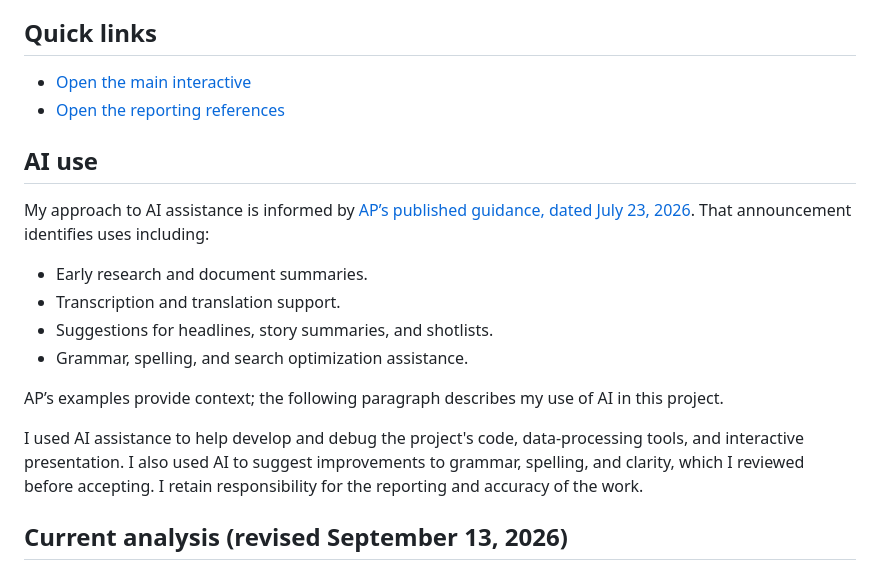
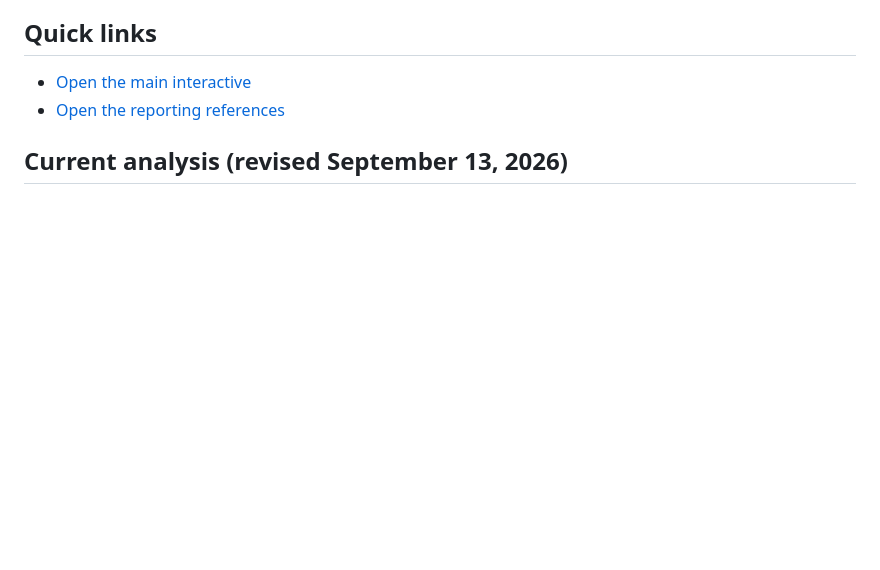
Before and after one commit to StrokeOfLuck/ncsu-rent-article, a Markdown page: README.md, the part around the change. Rendered like a GitHub page; blank space fills up the shorter version.

Commit message:
Remove AI-use section from README

```diff
--- a/README.md
+++ b/README.md
@@ -8,19 +8,6 @@ This is a source checkpoint for the article and interactive map as of September
 
 - [Open the main interactive](https://strokeofluck.github.io/ncsu-rent-article/)
 - [Open the reporting references](https://strokeofluck.github.io/ncsu-rent-article/references.html)
-
-## AI use
-
-My approach to AI assistance is informed by [AP’s published guidance, dated July 23, 2026](https://www.ap.org/the-definitive-source/announcements/ap-updates-newsroom-standards-for-artificial-intelligence/). That announcement identifies uses including:
-
-- Early research and document summaries.
-- Transcription and translation support.
-- Suggestions for headlines, story summaries, and shotlists.
-- Grammar, spelling, and search optimization assistance.
-
-AP’s examples provide context; the following paragraph describes my use of AI in this project.
-
-I used AI assistance to help develop and debug the project's code, data-processing tools, and interactive presentation. I also used AI to suggest improvements to grammar, spelling, and clarity, which I reviewed before accepting. I retain responsibility for the reporting and accuracy of the work.
 
 ## Current analysis (revised September 13, 2026)
 
```
